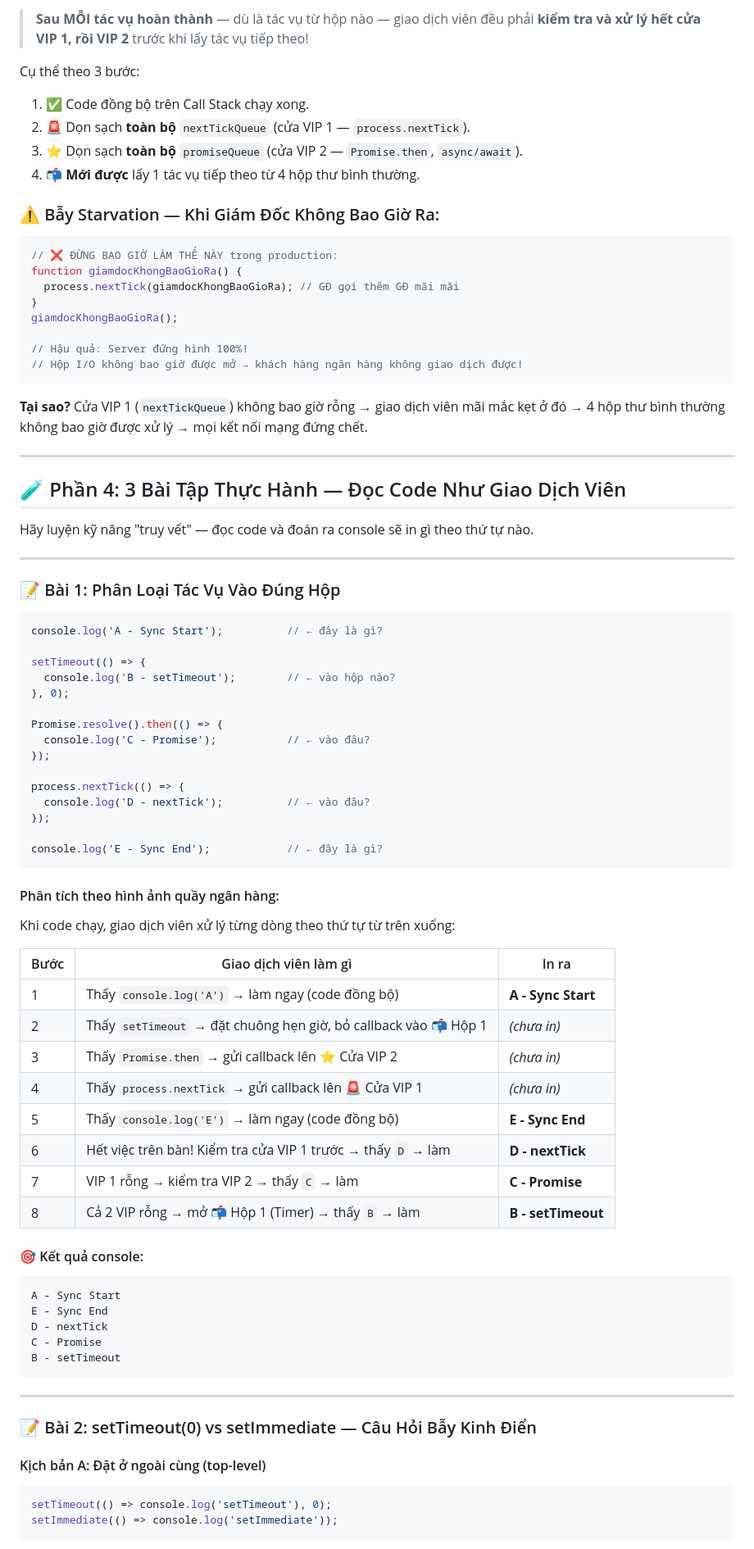
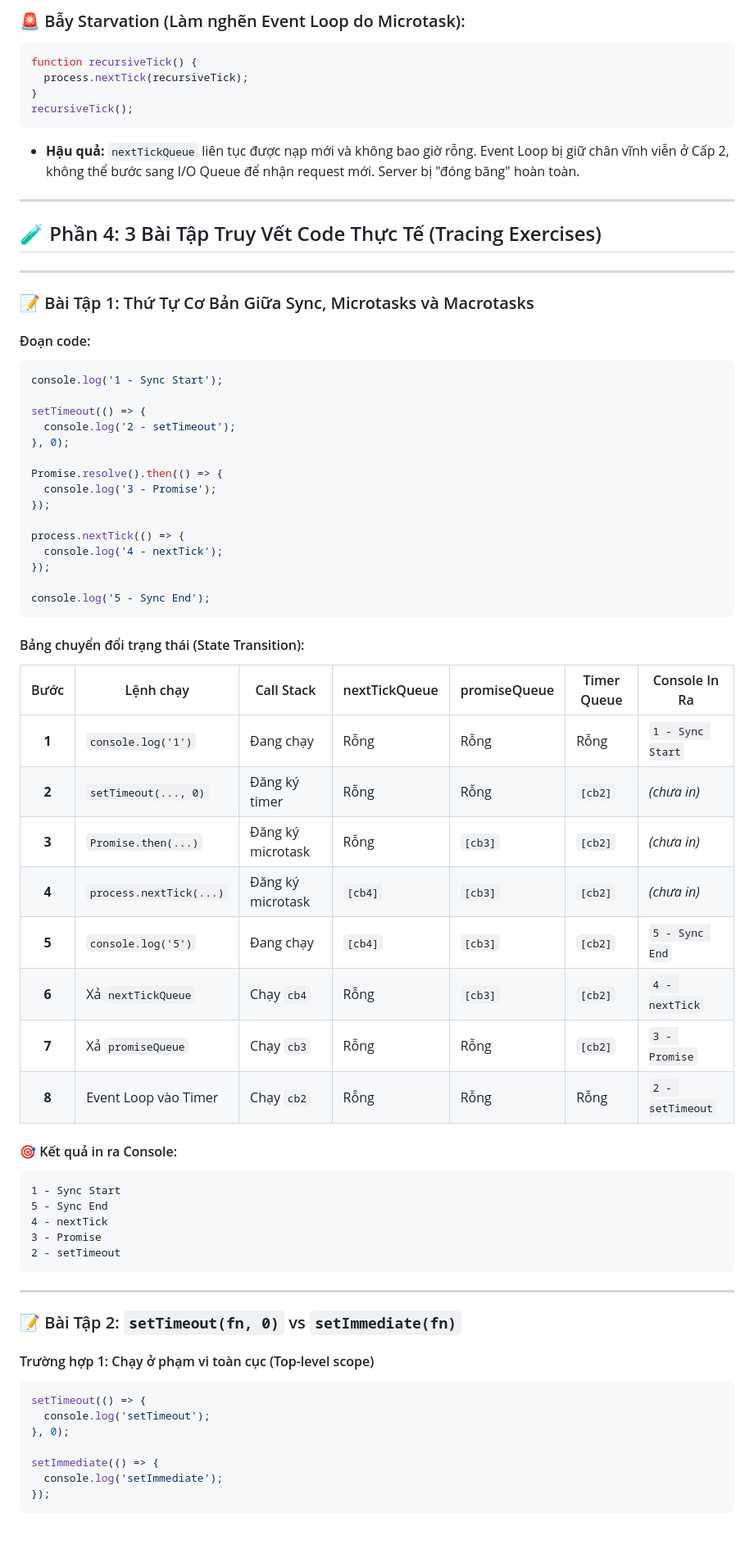
Before and after one commit to sam79-arch/training-anz, a Markdown page: notes/week-01/day-02-event-loop-architecture.md, the part around one of its changes. Shown at 82% size. GitHub-like rendering.

Commit message:
docs(internals): replace human analogies with technical diagrams and state transition tables (close #10)

````diff
--- a/notes/week-01/day-02-event-loop-architecture.md
+++ b/notes/week-01/day-02-event-loop-architecture.md
@@ -142,86 +126,73 @@ Bên cạnh 4 hộp thư bình thường, quầy ngân hàng ANZ có **2 cửa V
 
-> **Sau MỖI tác vụ hoàn thành** — dù là tác vụ từ hộp nào — giao dịch viên đều phải **kiểm tra và xử lý hết cửa VIP 1, rồi VIP 2** trước khi lấy tác vụ tiếp theo!
-
-Cụ thể theo 3 bước:
-1. ✅ Code đồng bộ trên Call Stack chạy xong.
-2. 🚨 Dọn sạch **toàn bộ** `nextTickQueue` (cửa VIP 1 — `process.nextTick`).
-3. ⭐ Dọn sạch **toàn bộ** `promiseQueue` (cửa VIP 2 — `Promise.then`, `async/await`).
-4. 📬 **Mới được** lấy 1 tác vụ tiếp theo từ 4 hộp thư bình thường.
-
-### ⚠️ Bẫy Starvation — Khi Giám Đốc Không Bao Giờ Ra:
-
+### 🚨 Bẫy Starvation (Làm nghẽn Event Loop do Microtask):
 ```javascript
-// ❌ ĐỪNG BAO GIỜ LÀM THẾ NÀY trong production:
-function giamdocKhongBaoGioRa() {
-  process.nextTick(giamdocKhongBaoGioRa); // GĐ gọi thêm GĐ mãi mãi
+function recursiveTick() {
+  process.nextTick(recursiveTick);
 }
-giamdocKhongBaoGioRa();
-
-// Hậu quả: Server đứng hình 100%!
-// Hộp I/O không bao giờ được mở → khách hàng ngân hàng không giao dịch được!
+recursiveTick();
 ```
-
-**Tại sao?** Cửa VIP 1 (`nextTickQueue`) không bao giờ rỗng → giao dịch viên mãi mắc kẹt ở đó → 4 hộp thư bình thường không bao giờ được xử lý → mọi kết nối mạng đứng chết.
+* **Hậu quả:** `nextTickQueue` liên tục được nạp mới và không bao giờ rỗng. Event Loop bị giữ chân vĩnh viễn ở Cấp 2, không thể bước sang I/O Queue để nhận request mới. Server bị "đóng băng" hoàn toàn.
 
 ---
 
-## 🧪 Phần 4: 3 Bài Tập Thực Hành — Đọc Code Như Giao Dịch Viên
-
-Hãy luyện kỹ năng "truy vết" — đọc code và đoán ra console sẽ in gì theo thứ tự nào.
+## 🧪 Phần 4: 3 Bài Tập Truy Vết Code Thực Tế (Tracing Exercises)
 
 ---
 
-### 📝 Bài 1: Phân Loại Tác Vụ Vào Đúng Hộp
+### 📝 Bài Tập 1: Thứ Tự Cơ Bản Giữa Sync, Microtasks và Macrotasks
 
+#### Đoạn code:
 ```javascript
-console.log('A - Sync Start');          // ← đây là gì?
+console.log('1 - Sync Start');
 
 setTimeout(() => {
-  console.log('B - setTimeout');        // ← vào hộp nào?
+  console.log('2 - setTimeout');
 }, 0);
 
 Promise.resolve().then(() => {
-  console.log('C - Promise');           // ← vào đâu?
+  console.log('3 - Promise');
 });
 
 process.nextTick(() => {
-  console.log('D - nextTick');          // ← vào đâu?
+  console.log('4 - nextTick');
 });
 
-console.log('E - Sync End');            // ← đây là gì?
+console.log('5 - Sync End');
 ```
 
-#### Phân tích theo hình ảnh quầy ngân hàng:
+#### Bảng chuyển đổi trạng thái (State Transition):
 
-Khi code chạy, giao dịch viên xử lý từng dòng theo thứ tự từ trên xuống:
+| Bước | Lệnh chạy | Call Stack | nextTickQueue | promiseQueue | Timer Queue | Console In Ra |
+|:---:|---|---|---|---|---|---|
+| **1** | `console.log('1')` | Đang chạy | Rỗng | Rỗng | Rỗng | `1 - Sync Start` |
+| **2** | `setTimeout(..., 0)` | Đăng ký timer | Rỗng | Rỗng | `[cb2]` | *(chưa in)* |
+| **3** | `Promise.then(...)` | Đăng ký microtask | Rỗng | `[cb3]` | `[cb2]` | *(chưa in)* |
+| **4** | `process.nextTick(...)` | Đăng ký microtask | `[cb4]` | `[cb3]` | `[cb2]` | *(chưa in)* |
+| **5** | `console.log('5')` | Đang chạy | `[cb4]` | `[cb3]` | `[cb2]` | `5 - Sync End` |
+| **6** | Xả `nextTickQueue` | Chạy `cb4` | Rỗng | `[cb3]` | `[cb2]` | `4 - nextTick` |
+| **7** | Xả `promiseQueue` | Chạy `cb3` | Rỗng | Rỗng | `[cb2]` | `3 - Promise` |
+| **8** | Event Loop vào Timer | Chạy `cb2` | Rỗng | Rỗng | Rỗng | `2 - setTimeout` |
 
-| Bước | Giao dịch viên làm gì | In ra |
-|---|---|---|
-| 1 | Thấy `console.log('A')` → làm ngay (code đồng bộ) | **A - Sync Start** |
-| 2 | Thấy `setTimeout` → đặt chuông hẹn giờ, bỏ callback vào 📬 Hộp 1 | *(chưa in)* |
-| 3 | Thấy `Promise.then` → gửi callback lên ⭐ Cửa VIP 2 | *(chưa in)* |
-| 4 | Thấy `process.nextTick` → gửi callback lên 🚨 Cửa VIP 1 | *(chưa in)* |
-| 5 | Thấy `console.log('E')` → làm ngay (code đồng bộ) | **E - Sync End** |
-| 6 | Hết việc trên bàn! Kiểm tra cửa VIP 1 trước → thấy `D` → làm | **D - nextTick** |
-| 7 | VIP 1 rỗng → kiểm tra VIP 2 → thấy `C` → làm | **C - Promise** |
-| 8 | Cả 2 VIP rỗng → mở 📬 Hộp 1 (Timer) → thấy `B` → làm | **B - setTimeout** |
-
-#### 🎯 Kết quả console:
-```
-A - Sync Start
-E - Sync End
-D - nextTick
-C - Promise
-B - setTimeout
+#### 🎯 Kết quả in ra Console:
+```text
+1 - Sync Start
+5 - Sync End
+4 - nextTick
+3 - Promise
+2 - setTimeout
 ```
 
 ---
 
-### 📝 Bài 2: setTimeout(0) vs setImmediate — Câu Hỏi Bẫy Kinh Điển
+### 📝 Bài Tập 2: `setTimeout(fn, 0)` vs `setImmediate(fn)`
 
-#### Kịch bản A: Đặt ở ngoài cùng (top-level)
+#### Trường hợp 1: Chạy ở phạm vi toàn cục (Top-level scope)
+```javascript
+setTimeout(() => {
+  console.log('setTimeout');
+}, 0);
 
-```javascript
-setTimeout(() => console.log('setTimeout'), 0);
-setImmediate(() => console.log('setImmediate'));
+setImmediate(() => {
+  console.log('setImmediate');
+});
 ```
````
Also changed, not shown: other parts of notes/week-01/day-02-event-loop-architecture.md (+188 -285 lines).
